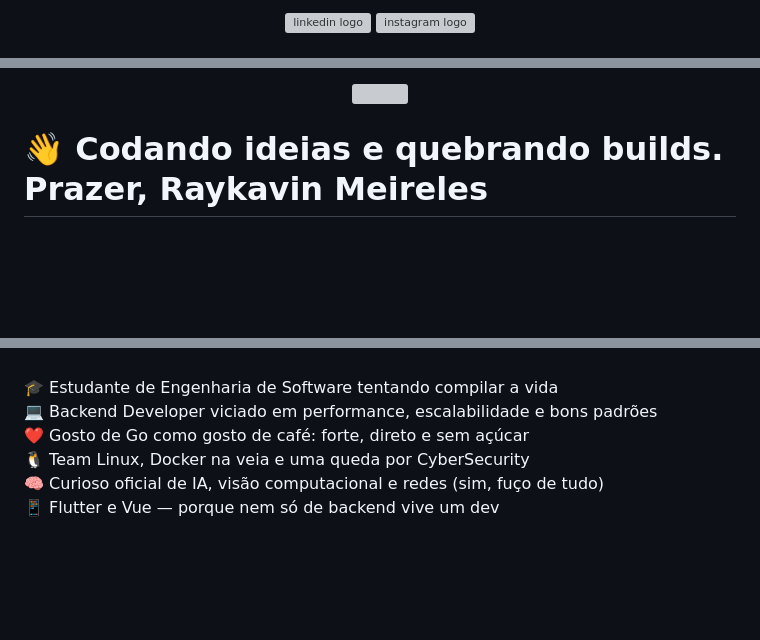
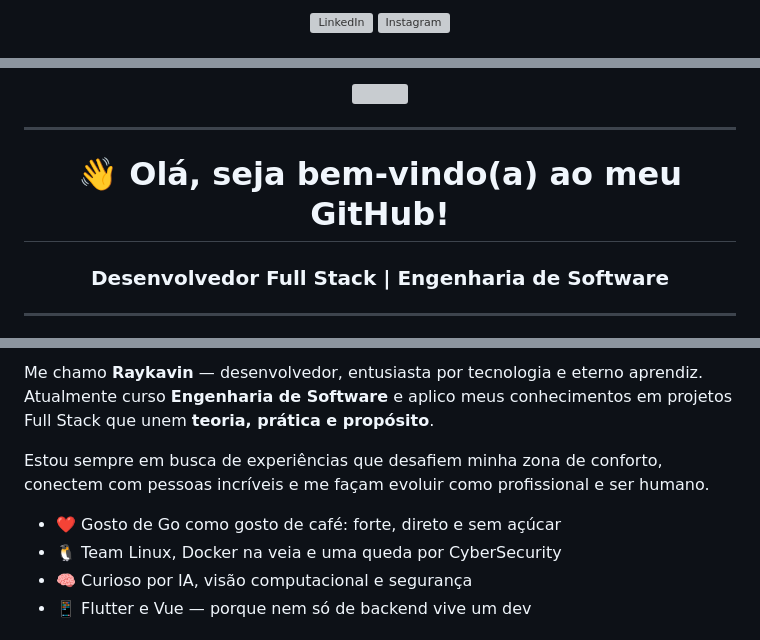
Before and after one commit to raykavin/raykavin, a Markdown page: README.md, 3 parts joined by grey strips. Drawn GitHub-style; blank space fills up the shorter version; grey boxes are pictures that could not be loaded.

```diff
--- a/README.md
+++ b/README.md
@@ -6,10 +6,10 @@
 
 <div align="center">
   <a href="https://www.linkedin.com/in/raykavin-dev" target="_blank">
-    <img src="https://raw.githubusercontent.com/maurodesouza/profile-readme-generator/master/src/assets/icons/social/linkedin/default.svg" width="37" height="25" alt="linkedin logo"  />
+    <img src="https://raw.githubusercontent.com/maurodesouza/profile-readme-generator/master/src/assets/icons/social/linkedin/default.svg" width="37" height="25" alt="LinkedIn" />
   </a>
   <a href="https://www.instagram.com/raykavin.dev" target="_blank">
-    <img src="https://raw.githubusercontent.com/maurodesouza/profile-readme-generator/master/src/assets/icons/social/instagram/default.svg" width="37" height="25" alt="instagram logo"  />
+    <img src="https://raw.githubusercontent.com/maurodesouza/profile-readme-generator/master/src/assets/icons/social/instagram/default.svg" width="37" height="25" alt="Instagram" />
   </a>
 </div>
 
@@ -19,11 +17,12 @@
 
 <div align="center">
-  <img src="https://visitor-badge.laobi.icu/badge?page_id=raykavin.raykavin&left_color=tomato"  />
+  <img src="https://visitor-badge.laobi.icu/badge?page_id=raykavin.raykavin&left_color=tomato" />
 </div>
 
-###
+---
 
-<h1 align="left">👋 Codando ideias e quebrando builds. Prazer, Raykavin Meireles</h1>
+<h1 align="center">👋 Olá, seja bem-vindo(a) ao meu GitHub!</h1>
+<h3 align="center">Desenvolvedor Full Stack | Engenharia de Software</h3>
 
-###
+---
 
@@ -31,7 +30,11 @@
 
-###
+Me chamo **Raykavin** — desenvolvedor, entusiasta por tecnologia e eterno aprendiz.
+Atualmente curso **Engenharia de Software** e aplico meus conhecimentos em projetos Full Stack que unem **teoria, prática e propósito**.
 
-<p align="left">🎓 Estudante de Engenharia de Software tentando compilar a vida<br>💻 Backend Developer viciado em performance, escalabilidade e bons padrões<br>❤️ Gosto de Go como gosto de café: forte, direto e sem açúcar<br>🐧 Team Linux, Docker na veia e uma queda por CyberSecurity<br>🧠 Curioso oficial de IA, visão computacional e redes (sim, fuço de tudo)<br>📱 Flutter e Vue — porque nem só de backend vive um dev</p>
+Estou sempre em busca de experiências que desafiem minha zona de conforto, conectem com pessoas incríveis e me façam evoluir como profissional e ser humano.
 
-###
+- ❤️ Gosto de Go como gosto de café: forte, direto e sem açúcar
+- 🐧 Team Linux, Docker na veia e uma queda por CyberSecurity
+- 🧠 Curioso por IA, visão computacional e segurança
+- 📱 Flutter e Vue — porque nem só de backend vive um dev
 
```
Also changed, not shown: other parts of README.md (+27 -48 lines).
